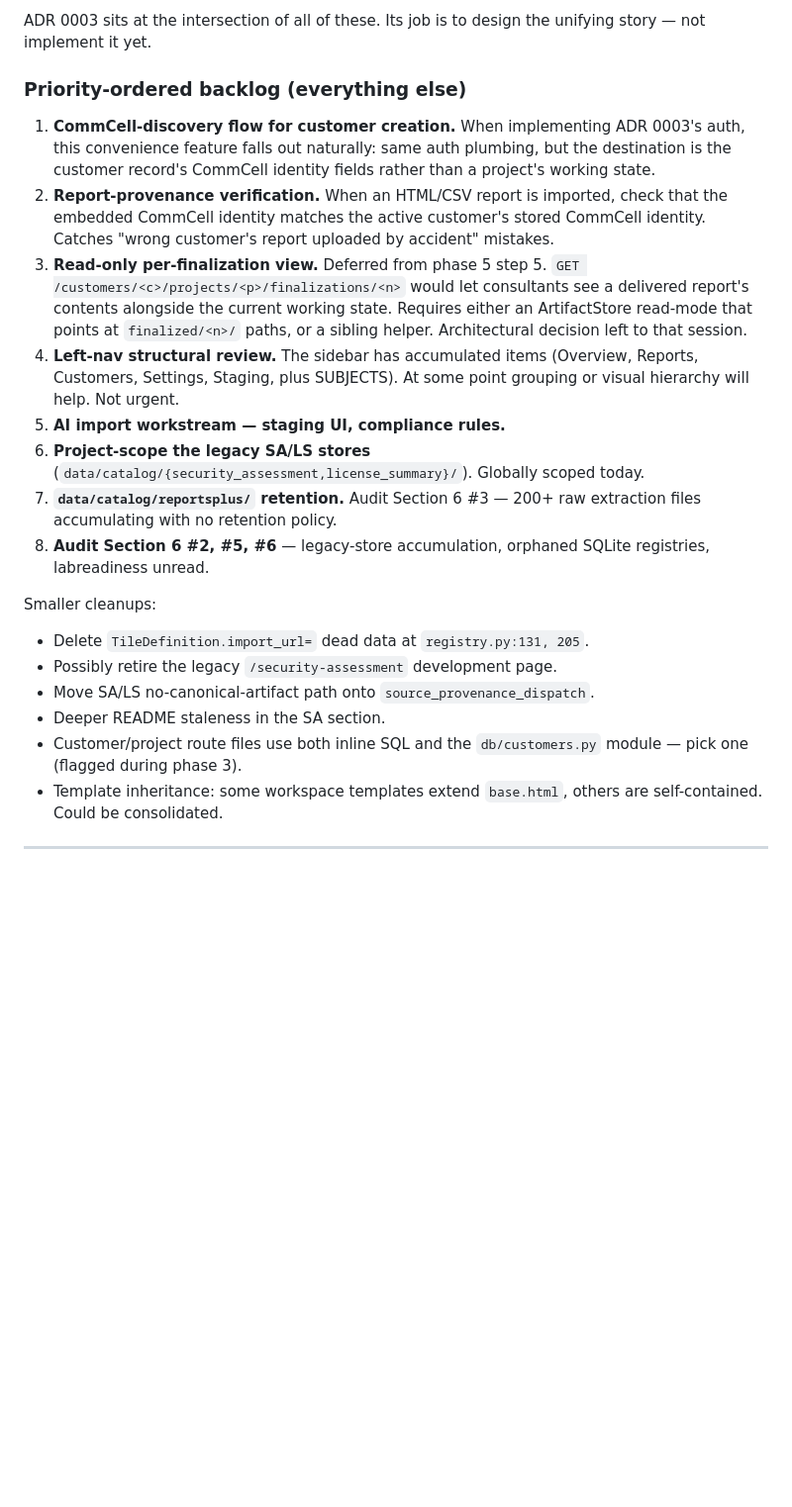
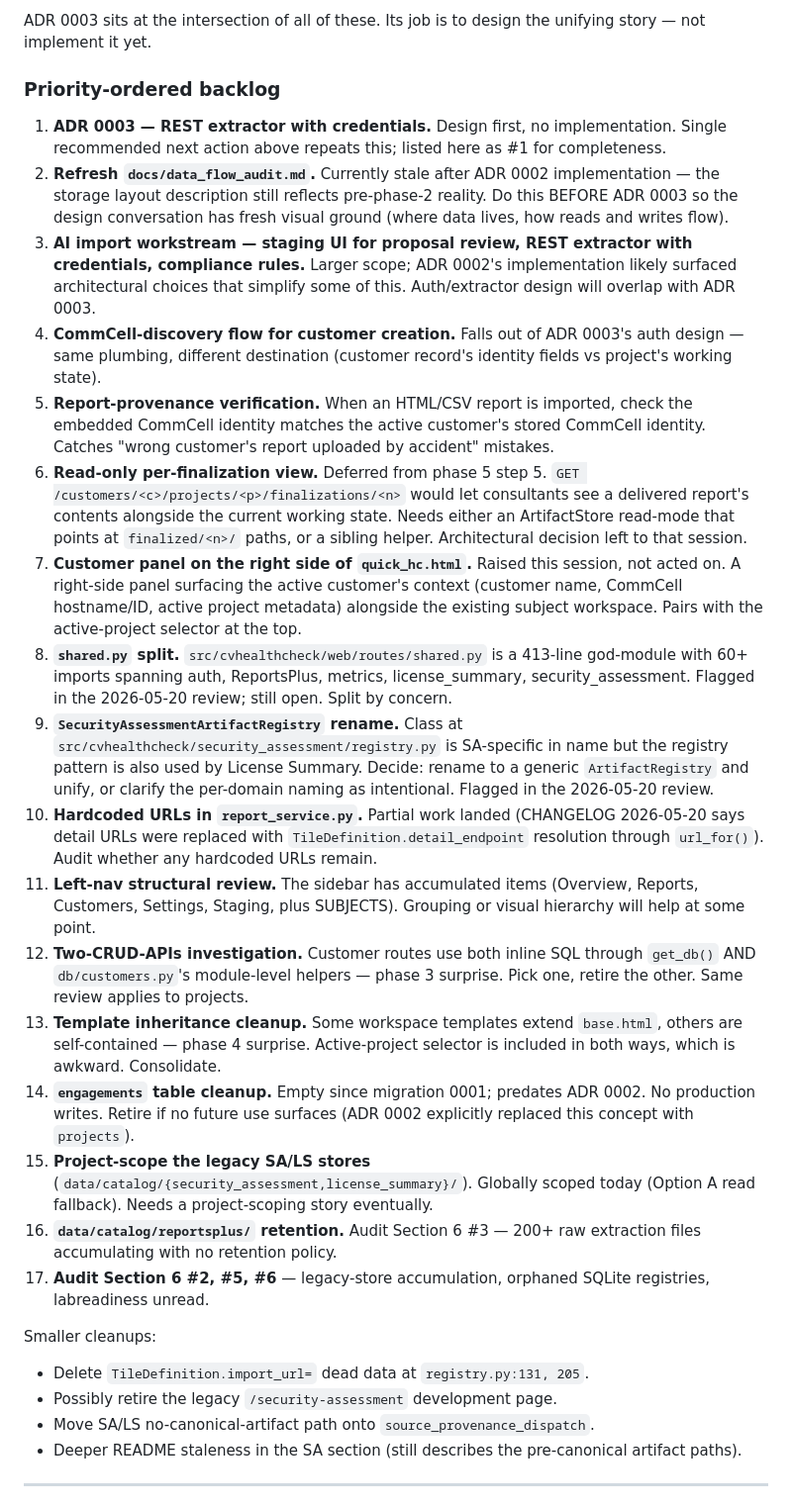
Before and after one commit to mvorstman/cv-healthcheck, a Markdown page: HANDOVER.md, the part around the change. Shown at 99% size. Rendered like a GitHub page; blank space fills up the shorter version.

Commit message:
HANDOVER backlog sweep — promote ADR 0003 to #1, surface deferred items
Backlog reorganised per the housekeeping brief. The "everything else"
qualifier in the section heading is dropped — ADR 0003 is now item
#1 in the explicit list as well as the single recommended next action
above it.

Added (with descriptions):
- #2 Refresh data flow audit (do BEFORE ADR 0003 — stale after ADR
  0002 implementation, design conversation needs fresh ground).
- #7 Customer panel on right side of quick_hc.html (raised this
  session, not acted on).
- #8 shared.py split (413-line god-module, 2026-05-20 review item,
  still open).
- #9 SecurityAssessmentArtifactRegistry rename (naming-collision-
  with-LS, 2026-05-20 review item).
- #10 Hardcoded URLs in report_service.py (partial work done
  2026-05-20; audit remainder).
- #14 engagements table cleanup (empty since migration 0001).

Promoted from smaller-cleanups list to main backlog:
- Two-CRUD-APIs investigation (was a phase 3 surprise; now #12).
- Template inheritance cleanup (was a phase 4 surprise; now #13).

Reordered: AI import workstream from #5 to #3 ("near top" per the
brief). CommCell-discovery dropped from #1 to #4 (downstream of
ADR 0003 per the brief). Report-provenance from #2 to #5.

No content changes outside HANDOVER. No code or tests touched.

Co-Authored-By: Claude Sonnet 4.6 <noreply@anthropic.com>

```diff
--- a/HANDOVER.md
+++ b/HANDOVER.md
@@ -54,25 +54,32 @@ The session that lands next should write ADR 0003 as a design proposal — no im
 
 ADR 0003 sits at the intersection of all of these. Its job is to design the unifying story — not implement it yet.
 
-### Priority-ordered backlog (everything else)
+### Priority-ordered backlog
 
-1. **CommCell-discovery flow for customer creation.** When implementing ADR 0003's auth, this convenience feature falls out naturally: same auth plumbing, but the destination is the customer record's CommCell identity fields rather than a project's working state.
-2. **Report-provenance verification.** When an HTML/CSV report is imported, check that the embedded CommCell identity matches the active customer's stored CommCell identity. Catches "wrong customer's report uploaded by accident" mistakes.
-3. **Read-only per-finalization view.** Deferred from phase 5 step 5. `GET /customers/<c>/projects/<p>/finalizations/<n>` would let consultants see a delivered report's contents alongside the current working state. Requires either an ArtifactStore read-mode that points at `finalized/<n>/` paths, or a sibling helper. Architectural decision left to that session.
-4. **Left-nav structural review.** The sidebar has accumulated items (Overview, Reports, Customers, Settings, Staging, plus SUBJECTS). At some point grouping or visual hierarchy will help. Not urgent.
-5. **AI import workstream — staging UI, compliance rules.**
-6. **Project-scope the legacy SA/LS stores** (`data/catalog/{security_assessment,license_summary}/`). Globally scoped today.
-7. **`data/catalog/reportsplus/` retention.** Audit Section 6 #3 — 200+ raw extraction files accumulating with no retention policy.
-8. **Audit Section 6 #2, #5, #6** — legacy-store accumulation, orphaned SQLite registries, labreadiness unread.
+1. **ADR 0003 — REST extractor with credentials.** Design first, no implementation. Single recommended next action above repeats this; listed here as #1 for completeness.
+2. **Refresh `docs/data_flow_audit.md`.** Currently stale after ADR 0002 implementation — the storage layout description still reflects pre-phase-2 reality. Do this BEFORE ADR 0003 so the design conversation has fresh visual ground (where data lives, how reads and writes flow).
+3. **AI import workstream — staging UI for proposal review, REST extractor with credentials, compliance rules.** Larger scope; ADR 0002's implementation likely surfaced architectural choices that simplify some of this. Auth/extractor design will overlap with ADR 0003.
+4. **CommCell-discovery flow for customer creation.** Falls out of ADR 0003's auth design — same plumbing, different destination (customer record's identity fields vs project's working state).
+5. **Report-provenance verification.** When an HTML/CSV report is imported, check the embedded CommCell identity matches the active customer's stored CommCell identity. Catches "wrong customer's report uploaded by accident" mistakes.
+6. **Read-only per-finalization view.** Deferred from phase 5 step 5. `GET /customers/<c>/projects/<p>/finalizations/<n>` would let consultants see a delivered report's contents alongside the current working state. Needs either an ArtifactStore read-mode that points at `finalized/<n>/` paths, or a sibling helper. Architectural decision left to that session.
+7. **Customer panel on the right side of `quick_hc.html`.** Raised this session, not acted on. A right-side panel surfacing the active customer's context (customer name, CommCell hostname/ID, active project metadata) alongside the existing subject workspace. Pairs with the active-project selector at the top.
+8. **`shared.py` split.** `src/cvhealthcheck/web/routes/shared.py` is a 413-line god-module with 60+ imports spanning auth, ReportsPlus, metrics, license_summary, security_assessment. Flagged in the 2026-05-20 review; still open. Split by concern.
+9. **`SecurityAssessmentArtifactRegistry` rename.** Class at `src/cvhealthcheck/security_assessment/registry.py` is SA-specific in name but the registry pattern is also used by License Summary. Decide: rename to a generic `ArtifactRegistry` and unify, or clarify the per-domain naming as intentional. Flagged in the 2026-05-20 review.
+10. **Hardcoded URLs in `report_service.py`.** Partial work landed (CHANGELOG 2026-05-20 says detail URLs were replaced with `TileDefinition.detail_endpoint` resolution through `url_for()`). Audit whether any hardcoded URLs remain.
+11. **Left-nav structural review.** The sidebar has accumulated items (Overview, Reports, Customers, Settings, Staging, plus SUBJECTS). Grouping or visual hierarchy will help at some point.
+12. **Two-CRUD-APIs investigation.** Customer routes use both inline SQL through `get_db()` AND `db/customers.py`'s module-level helpers — phase 3 surprise. Pick one, retire the other. Same review applies to projects.
+13. **Template inheritance cleanup.** Some workspace templates extend `base.html`, others are self-contained — phase 4 surprise. Active-project selector is included in both ways, which is awkward. Consolidate.
+14. **`engagements` table cleanup.** Empty since migration 0001; predates ADR 0002. No production writes. Retire if no future use surfaces (ADR 0002 explicitly replaced this concept with `projects`).
+15. **Project-scope the legacy SA/LS stores** (`data/catalog/{security_assessment,license_summary}/`). Globally scoped today (Option A read fallback). Needs a project-scoping story eventually.
+16. **`data/catalog/reportsplus/` retention.** Audit Section 6 #3 — 200+ raw extraction files accumulating with no retention policy.
+17. **Audit Section 6 #2, #5, #6** — legacy-store accumulation, orphaned SQLite registries, labreadiness unread.
 
 Smaller cleanups:
 
 - Delete `TileDefinition.import_url=` dead data at `registry.py:131, 205`.
 - Possibly retire the legacy `/security-assessment` development page.
 - Move SA/LS no-canonical-artifact path onto `source_provenance_dispatch`.
-- Deeper README staleness in the SA section.
-- Customer/project route files use both inline SQL and the `db/customers.py` module — pick one (flagged during phase 3).
-- Template inheritance: some workspace templates extend `base.html`, others are self-contained. Could be consolidated.
+- Deeper README staleness in the SA section (still describes the pre-canonical artifact paths).
 
 ---
 
```
